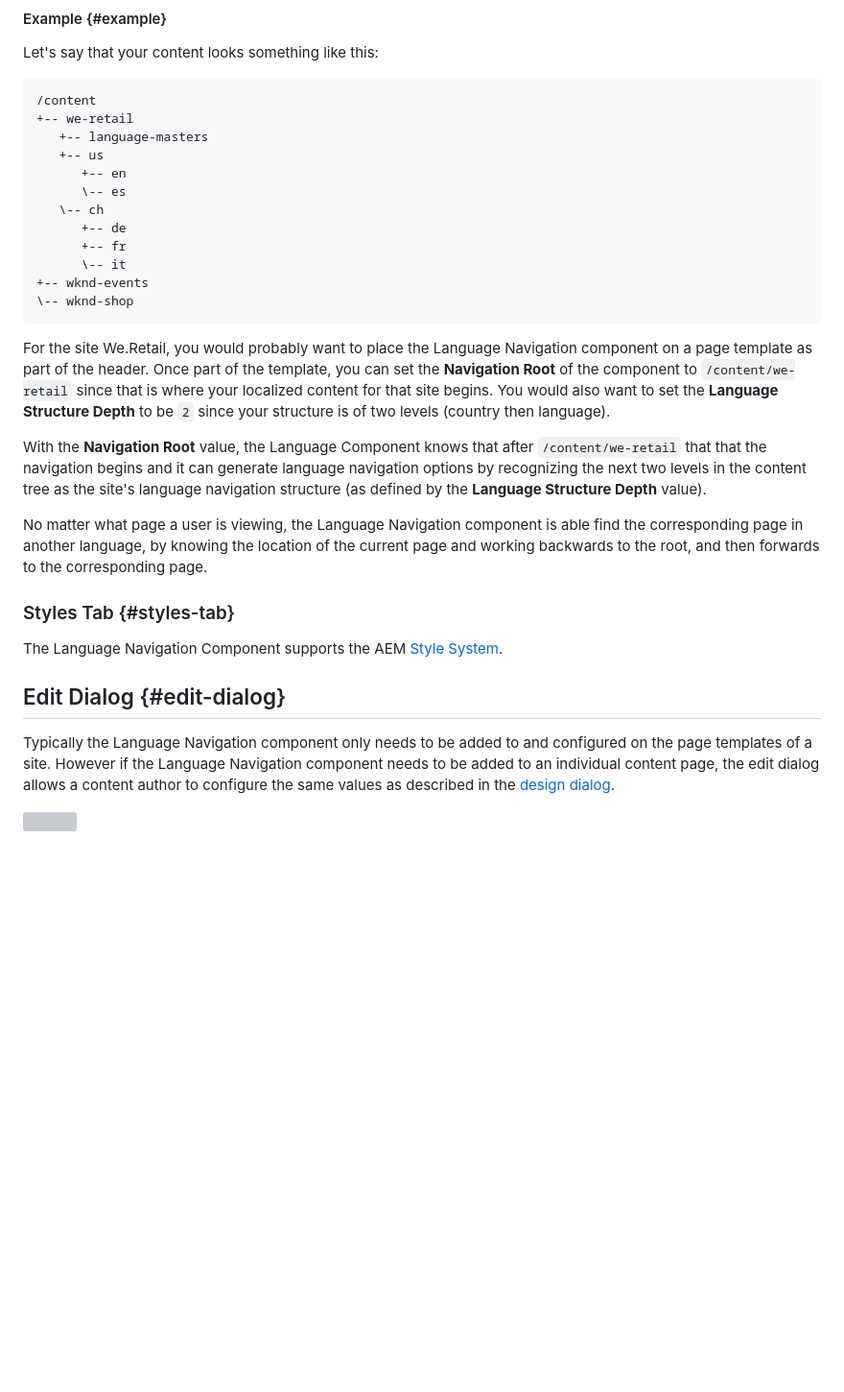
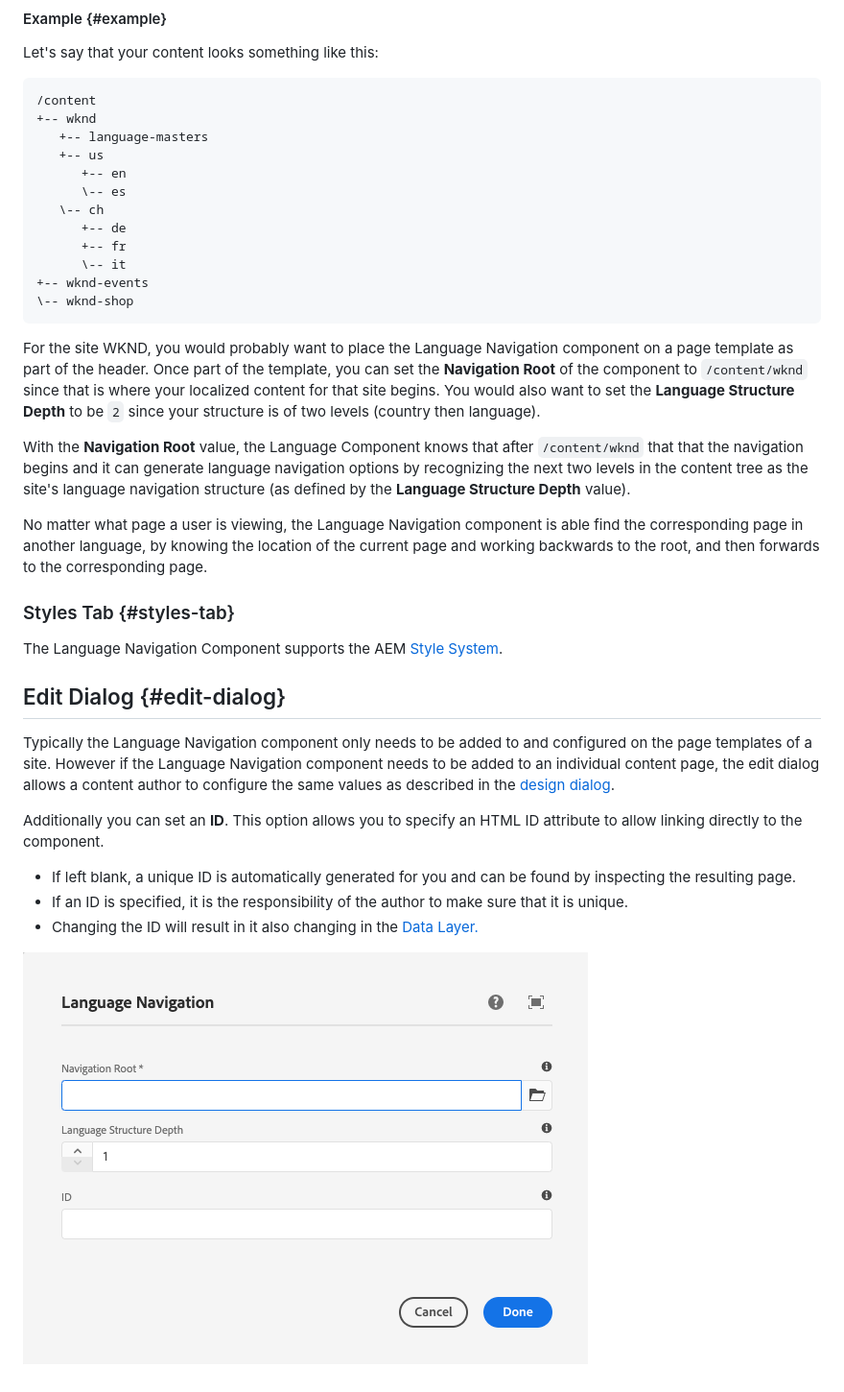
Before and after one commit to AdobeDocs/experience-manager-core-components.en, a Markdown page: help/components/language-navigation.md, the part around one of its changes. Shown at 96% size. Rendered like a GitHub page; pictures changed too: help/assets/language-navigation-edit.png (added); blank space fills up the shorter version; grey boxes are pictures that could not be loaded.

Commit message:
Language Navigation Component add ID and screen shots

````diff
--- a/help/components/language-navigation.md
+++ b/help/components/language-navigation.md
@@ -63,7 +63,7 @@ Let's say that your content looks something like this:
 
 ```
 /content
-+-- we-retail
++-- wknd
    +-- language-masters
    +-- us
       +-- en
@@ -76,9 +76,9 @@ Let's say that your content looks something like this:
 \-- wknd-shop
 ```
 
-For the site We.Retail, you would probably want to place the Language Navigation component on a page template as part of the header. Once part of the template, you can set the **Navigation Root** of the component to `/content/we-retail` since that is where your localized content for that site begins. You would also want to set the **Language Structure Depth** to be `2` since your structure is of two levels (country then language).
+For the site WKND, you would probably want to place the Language Navigation component on a page template as part of the header. Once part of the template, you can set the **Navigation Root** of the component to `/content/wknd` since that is where your localized content for that site begins. You would also want to set the **Language Structure Depth** to be `2` since your structure is of two levels (country then language).
 
-With the **Navigation Root** value, the Language Component knows that after `/content/we-retail` that that the navigation begins and it can generate language navigation options by recognizing the next two levels in the content tree as the site's language navigation structure (as defined by the **Language Structure Depth** value).
+With the **Navigation Root** value, the Language Component knows that after `/content/wknd` that that the navigation begins and it can generate language navigation options by recognizing the next two levels in the content tree as the site's language navigation structure (as defined by the **Language Structure Depth** value).
 
 No matter what page a user is viewing, the Language Navigation component is able find the corresponding page in another language, by knowing the location of the current page and working backwards to the root, and then forwards to the corresponding page.
 
@@ -90,4 +90,9 @@ The Language Navigation Component supports the AEM [Style System](/help/get-star
 
 Typically the Language Navigation component only needs to be added to and configured on the page templates of a site. However if the Language Navigation component needs to be added to an individual content page, the edit dialog allows a content author to configure the same values as described in the [design dialog](#design-dialog).
 
-![](/help/assets/screen_shot_2018-01-12at133353.png)
+Additionally you can set an **ID**. This option allows you to specify an HTML ID attribute to allow linking directly to the component.
+* If left blank, a unique ID is automatically generated for you and can be found by inspecting the resulting page.
+* If an ID is specified, it is the responsibility of the author to make sure that it is unique.
+* Changing the ID will result in it also changing in the [Data Layer.](/help/developing/data-layer/overview.md)
+
+![Language Navigation Component's edit dialog](/help/assets/language-navigation-edit.png)
````
Also changed, not shown: other parts of help/components/language-navigation.md (+1 -1 lines), help/assets/language-navigation-design.png (added).
